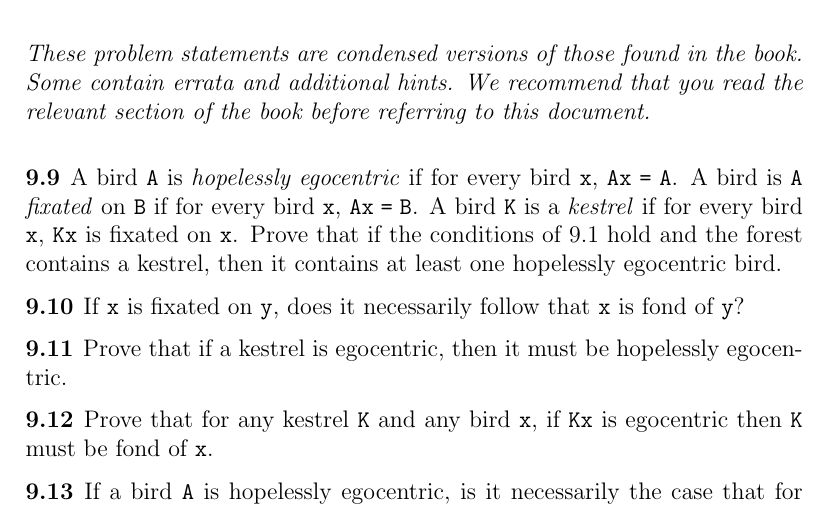
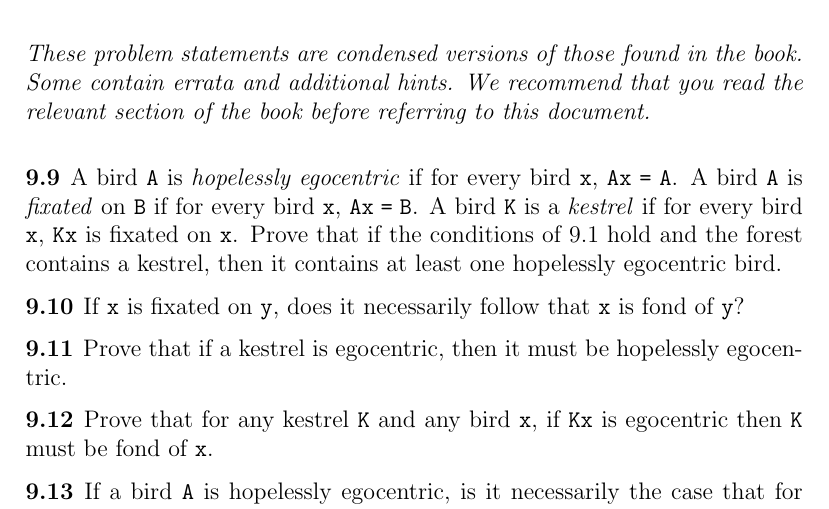
Before and after one commit to jdonland/tmamb, a LaTeX document (Problems/tmamb_week_02_problems.tex): part of the page, cut so that both start at the same text. Compiled offline with pdfLaTeX.

Commit message:
Update tmamb_week_02_problems.tex

```diff
--- a/Problems/tmamb_week_02_problems.tex
+++ b/Problems/tmamb_week_02_problems.tex
@@ -7,7 +7,7 @@
 \disclaimer
 
 \begin{prob}{9.9}
-A bird $A$ is \emph{hopelessly egocentric} if for every bird $x$, $Ax = A$. A bird is $A$ \emph{fixated} on $B$ if for every bird $x$, $Ax = B$. A bird $K$ is a \emph{kestrel} if for every bird $x$, $Kx$ is fixated on $x$. Prove that if the conditions of 9.1 hold and the forest contains a kestrel, then it contains at least one hopelessly egocentric bird.
+A bird $A$ is \emph{hopelessly egocentric} if for every bird $x$, $Ax = A$. A bird $A$ is \emph{fixated} on $B$ if for every bird $x$, $Ax = B$. A bird $K$ is a \emph{kestrel} if for every bird $x$, $Kx$ is fixated on $x$. Prove that if the conditions of 9.1 hold and the forest contains a kestrel, then it contains at least one hopelessly egocentric bird.
 \end{prob}
 
 \begin{prob}{9.10}
```
